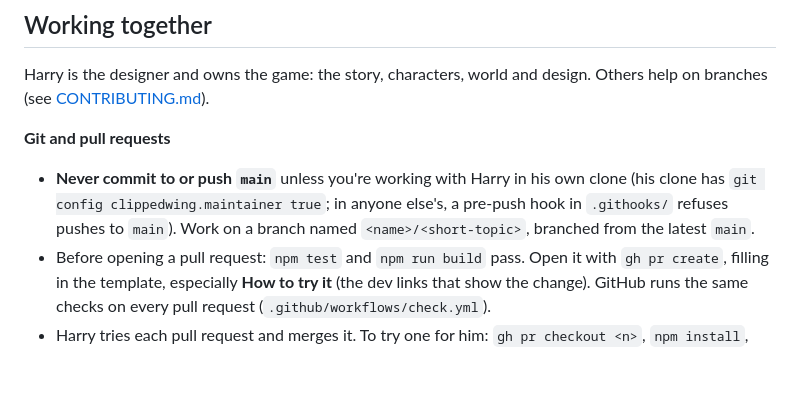
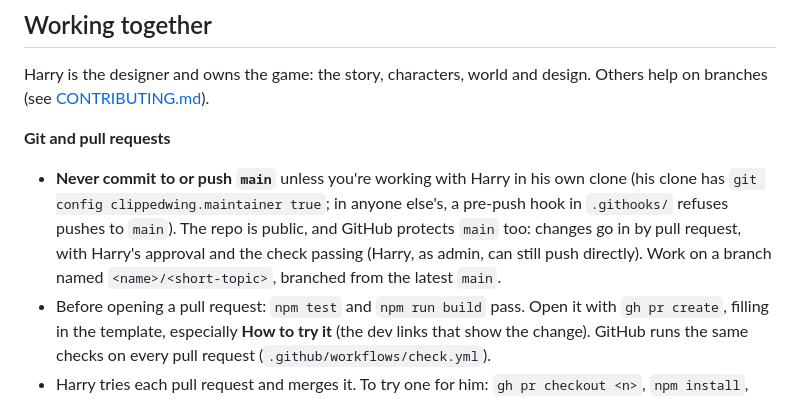
Before and after one commit to harrybl123/clipped-wing, a Markdown page: CLAUDE.md, the part around the change. Rendered like a GitHub page; blank space fills up the shorter version.

Commit message:
CLAUDE.md: main is protected on GitHub
Co-Authored-By: Claude Opus 5.5 <noreply@anthropic.com>

```diff
--- a/CLAUDE.md
+++ b/CLAUDE.md
@@ -66,7 +66,7 @@ The game is pixel art, so darker and lighter **shades** of these colours are all
 Harry is the designer and owns the game: the story, characters, world and design. Others help on branches (see [CONTRIBUTING.md](CONTRIBUTING.md)).
 
 **Git and pull requests**
-- **Never commit to or push `main`** unless you're working with Harry in his own clone (his clone has `git config clippedwing.maintainer true`; in anyone else's, a pre-push hook in `.githooks/` refuses pushes to `main`). Work on a branch named `<name>/<short-topic>`, branched from the latest `main`.
+- **Never commit to or push `main`** unless you're working with Harry in his own clone (his clone has `git config clippedwing.maintainer true`; in anyone else's, a pre-push hook in `.githooks/` refuses pushes to `main`). The repo is public, and GitHub protects `main` too: changes go in by pull request, with Harry's approval and the check passing (Harry, as admin, can still push directly). Work on a branch named `<name>/<short-topic>`, branched from the latest `main`.
 - Before opening a pull request: `npm test` and `npm run build` pass. Open it with `gh pr create`, filling in the template, especially **How to try it** (the dev links that show the change). GitHub runs the same checks on every pull request (`.github/workflows/check.yml`).
 - Harry tries each pull request and merges it. To try one for him: `gh pr checkout <n>`, `npm install`, then start the dev server.
 - One thing per pull request. Record architectural decisions under Decisions below, in the same pull request.
```
